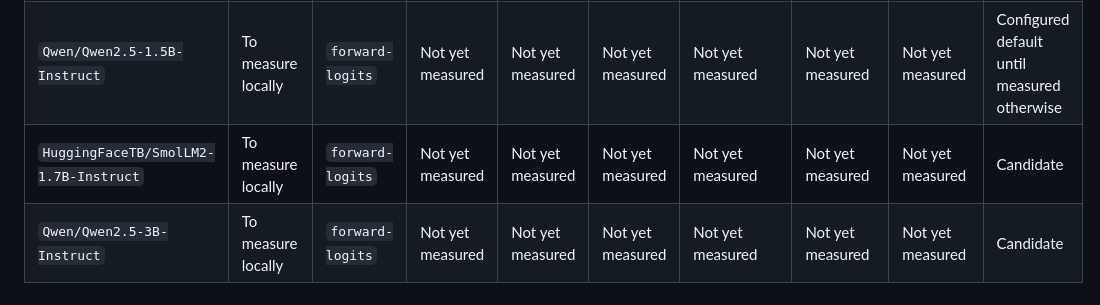
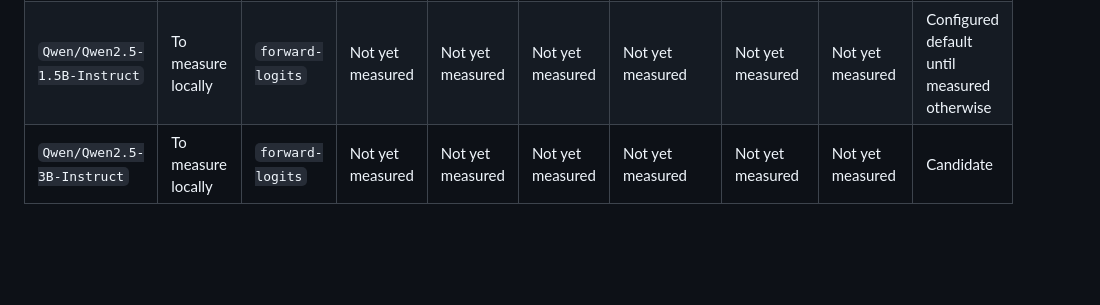
Before and after one commit to ozyjay/TokenTrail, a Markdown page: docs/LOCAL_TEST_NOTES.md, the part around the change. Drawn GitHub-style; blank space fills up the shorter version.

Commit message:
Remove SmolLM2 from HF benchmark notes

```diff
--- a/docs/LOCAL_TEST_NOTES.md
+++ b/docs/LOCAL_TEST_NOTES.md
@@ -56,5 +56,4 @@ Use this table for local results:
 | --- | --- | --- | --- | --- | --- | --- | --- | --- | --- |
 | `Qwen/Qwen2.5-0.5B-Instruct` | To measure locally | `forward-logits` | Not yet measured | Not yet measured | Not yet measured | Not yet measured | Not yet measured | Not yet measured | Candidate |
 | `Qwen/Qwen2.5-1.5B-Instruct` | To measure locally | `forward-logits` | Not yet measured | Not yet measured | Not yet measured | Not yet measured | Not yet measured | Not yet measured | Configured default until measured otherwise |
-| `HuggingFaceTB/SmolLM2-1.7B-Instruct` | To measure locally | `forward-logits` | Not yet measured | Not yet measured | Not yet measured | Not yet measured | Not yet measured | Not yet measured | Candidate |
 | `Qwen/Qwen2.5-3B-Instruct` | To measure locally | `forward-logits` | Not yet measured | Not yet measured | Not yet measured | Not yet measured | Not yet measured | Not yet measured | Candidate |
```
